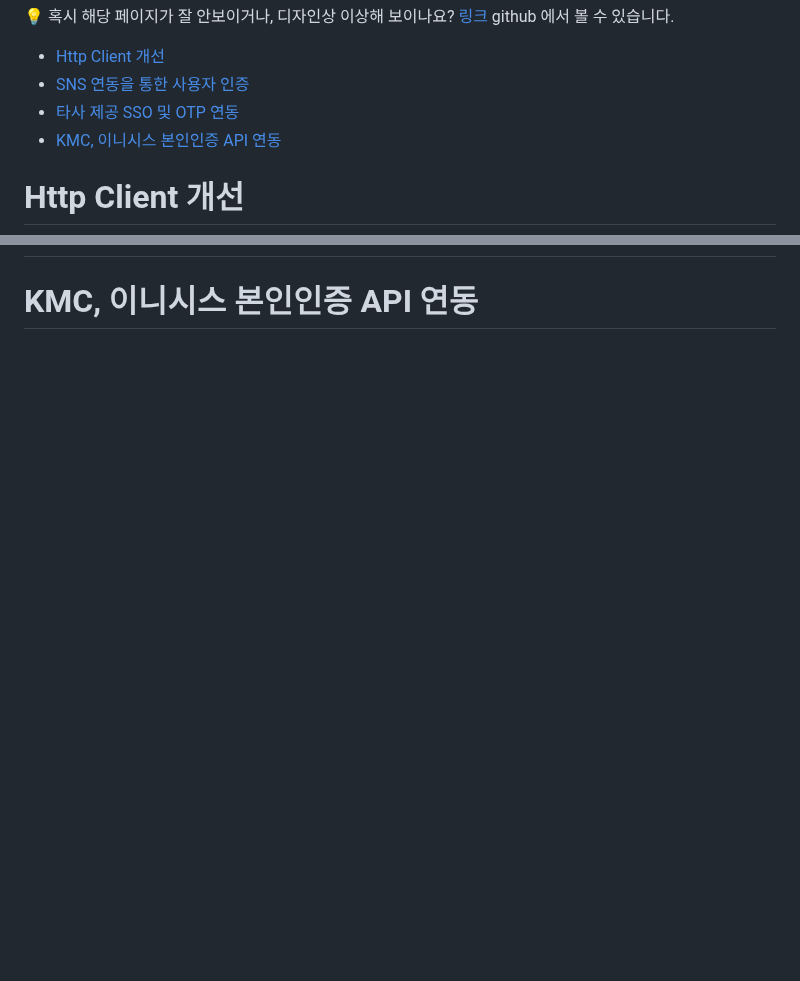
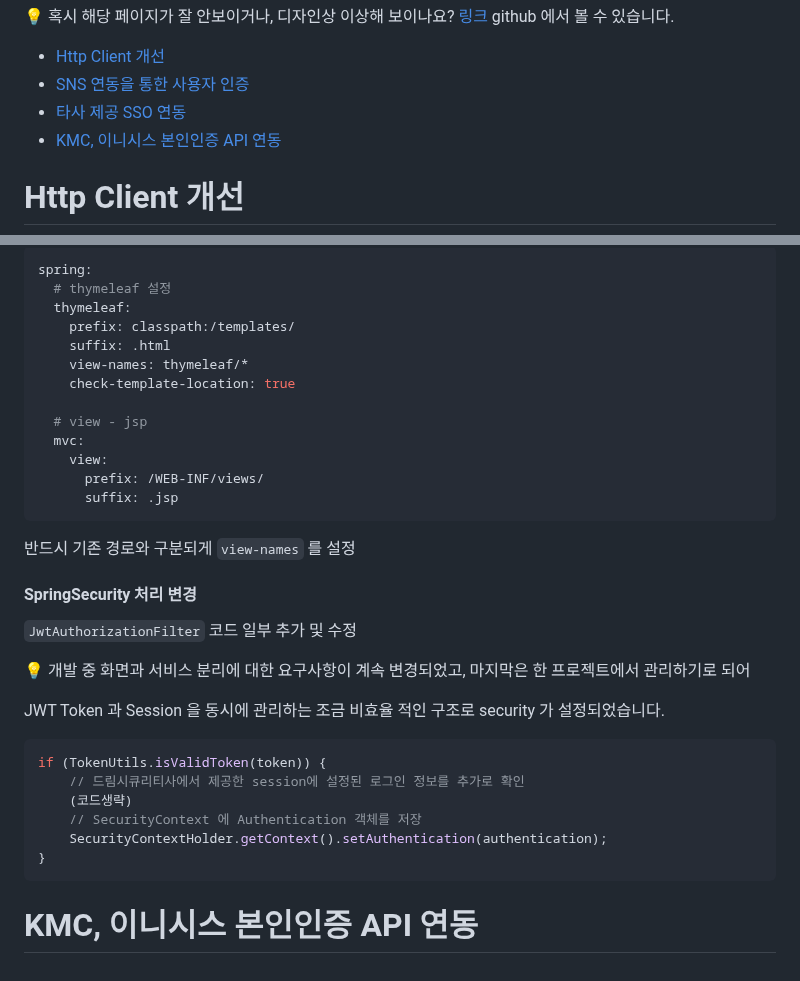
Before and after one commit to icemokacat/me, a Markdown page: public/md/exp2.md, 2 parts joined by grey strips. Rendered like a GitHub page; blank space fills up the shorter version.

````diff
--- a/public/md/exp2.md
+++ b/public/md/exp2.md
@@ -3,7 +3,7 @@
 
 - [Http Client 개선](#http-client-%EA%B0%9C%EC%84%A0)
 - [SNS 연동을 통한 사용자 인증](#sns-%EC%97%B0%EB%8F%99%EC%9D%84-%ED%86%B5%ED%95%9C-%EC%82%AC%EC%9A%A9%EC%9E%90-%EC%9D%B8%EC%A6%9D)
-- [타사 제공 SSO 및 OTP 연동](#%ED%83%80%EC%82%AC-%EC%A0%9C%EA%B3%B5-sso-%EB%B0%8F-otp-%EC%97%B0%EB%8F%99)
+- [타사 제공 SSO 연동](#%ED%83%80%EC%82%AC-%EC%A0%9C%EA%B3%B5-sso-%EB%B0%8F-otp-%EC%97%B0%EB%8F%99)
 - [KMC, 이니시스 본인인증 API 연동](#kmc-%EC%9D%B4%EB%8B%88%EC%8B%9C%EC%8A%A4-%EB%B3%B8%EC%9D%B8%EC%9D%B8%EC%A6%9D-api-%EC%97%B0%EB%8F%99)
 
 # Http Client 개선
@@ -178,2 +263,36 @@ List<BookItem> books = response.getItem();
+```yml
+spring:
+  # thymeleaf 설정
+  thymeleaf:
+    prefix: classpath:/templates/
+    suffix: .html
+    view-names: thymeleaf/*
+    check-template-location: true
+
+  # view - jsp
+  mvc:
+    view:
+      prefix: /WEB-INF/views/
+      suffix: .jsp
+```
+
+반드시 기존 경로와 구분되게 `view-names` 를 설정
+
+#### SpringSecurity 처리 변경
+
+`JwtAuthorizationFilter` 코드 일부 추가 및 수정
+
+💡 개발 중 화면과 서비스 분리에 대한 요구사항이 계속 변경되었고, 마지막은 한 프로젝트에서 관리하기로 되어
+
+  JWT Token 과 Session 을 동시에 관리하는 조금 비효율 적인 구조로 security 가 설정되었습니다.
+
+```java
+if (TokenUtils.isValidToken(token)) {
+	// 드림시큐리티사에서 제공한 session에 설정된 로그인 정보를 추가로 확인
+	(코드생략)
+	// SecurityContext 에 Authentication 객체를 저장
+	SecurityContextHolder.getContext().setAuthentication(authentication);
+}
+```
 
 # KMC, 이니시스 본인인증 API 연동
````
Also changed, not shown: other parts of public/md/exp2.md (+86 -1 lines).
